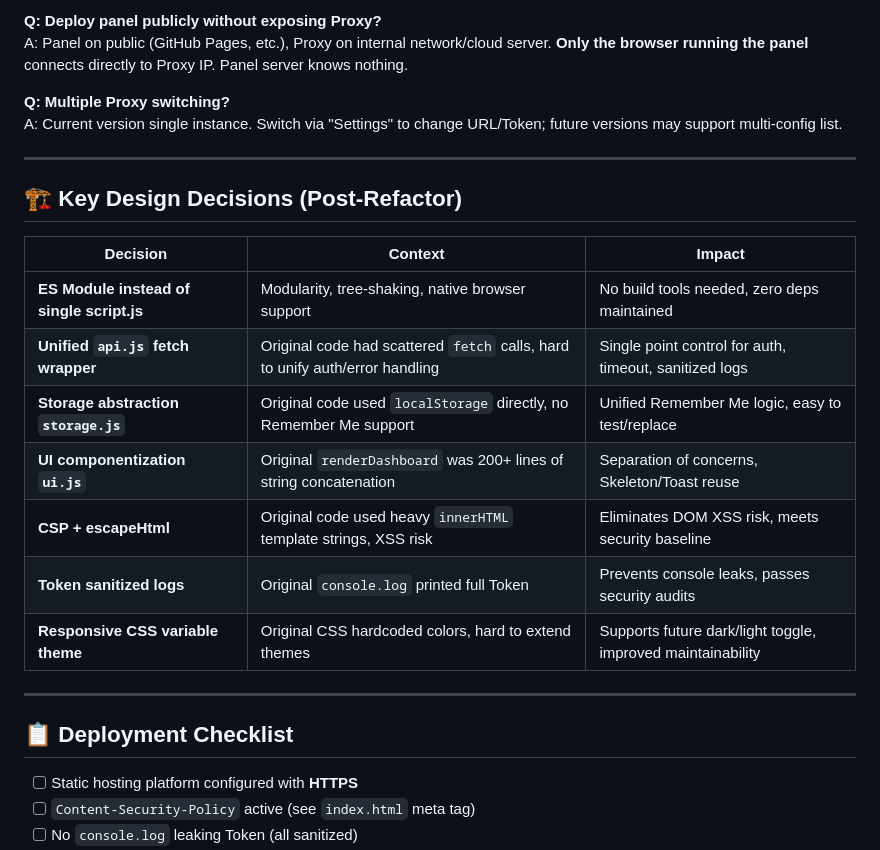
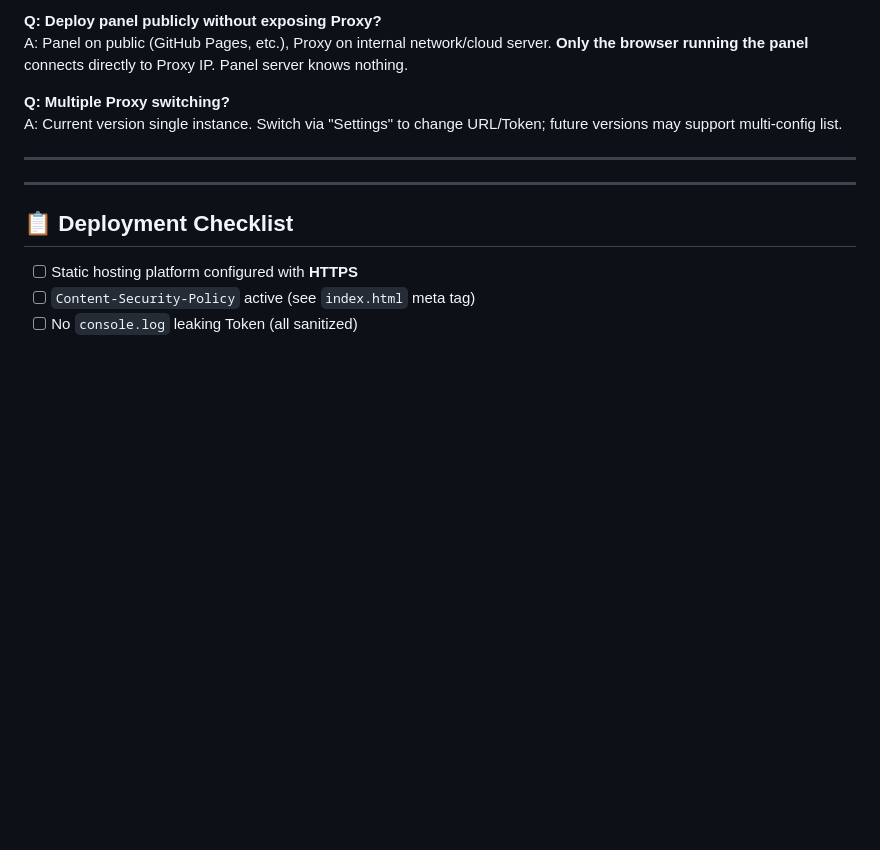
Before and after one commit to wjc2821296948/XMRig-Proxy-Dashboard, a Markdown page: README.en.md, the part around the change. GitHub-like rendering; blank space fills up the shorter version.

Commit message:
docs(readme): drop the post-refactor design-decisions section (en)
Mirrors the previous commit in the English README. The section was
framed as 'Key Design Decisions (Post-Refactor)' and every row
contrasted the current modules against an older single-file
codebase; with the refactor framing removed, the rows become
historical commentary rather than decisions about the current
project.

-12 / +0; only README.en.md touched.

Co-authored-by: cgsdn <chaogeshuodiannao@users.noreply.github.com>

```diff
--- a/README.en.md
+++ b/README.en.md
@@ -166,18 +166,6 @@ A: Current version single instance. Switch via "Settings" to change URL/Token; f
 
 ---
 
-## 🏗️ Key Design Decisions (Post-Refactor)
-
-| Decision | Context | Impact |
-|----------|---------|--------|
-| **ES Module instead of single script.js** | Modularity, tree-shaking, native browser support | No build tools needed, zero deps maintained |
-| **Unified `api.js` fetch wrapper** | Original code had scattered `fetch` calls, hard to unify auth/error handling | Single point control for auth, timeout, sanitized logs |
-| **Storage abstraction `storage.js`** | Original code used `localStorage` directly, no Remember Me support | Unified Remember Me logic, easy to test/replace |
-| **UI componentization `ui.js`** | Original `renderDashboard` was 200+ lines of string concatenation | Separation of concerns, Skeleton/Toast reuse |
-| **CSP + escapeHtml** | Original code used heavy `innerHTML` template strings, XSS risk | Eliminates DOM XSS risk, meets security baseline |
-| **Token sanitized logs** | Original `console.log` printed full Token | Prevents console leaks, passes security audits |
-| **Responsive CSS variable theme** | Original CSS hardcoded colors, hard to extend themes | Supports future dark/light toggle, improved maintainability |
-
 ---
 
 ## 📋 Deployment Checklist
```
